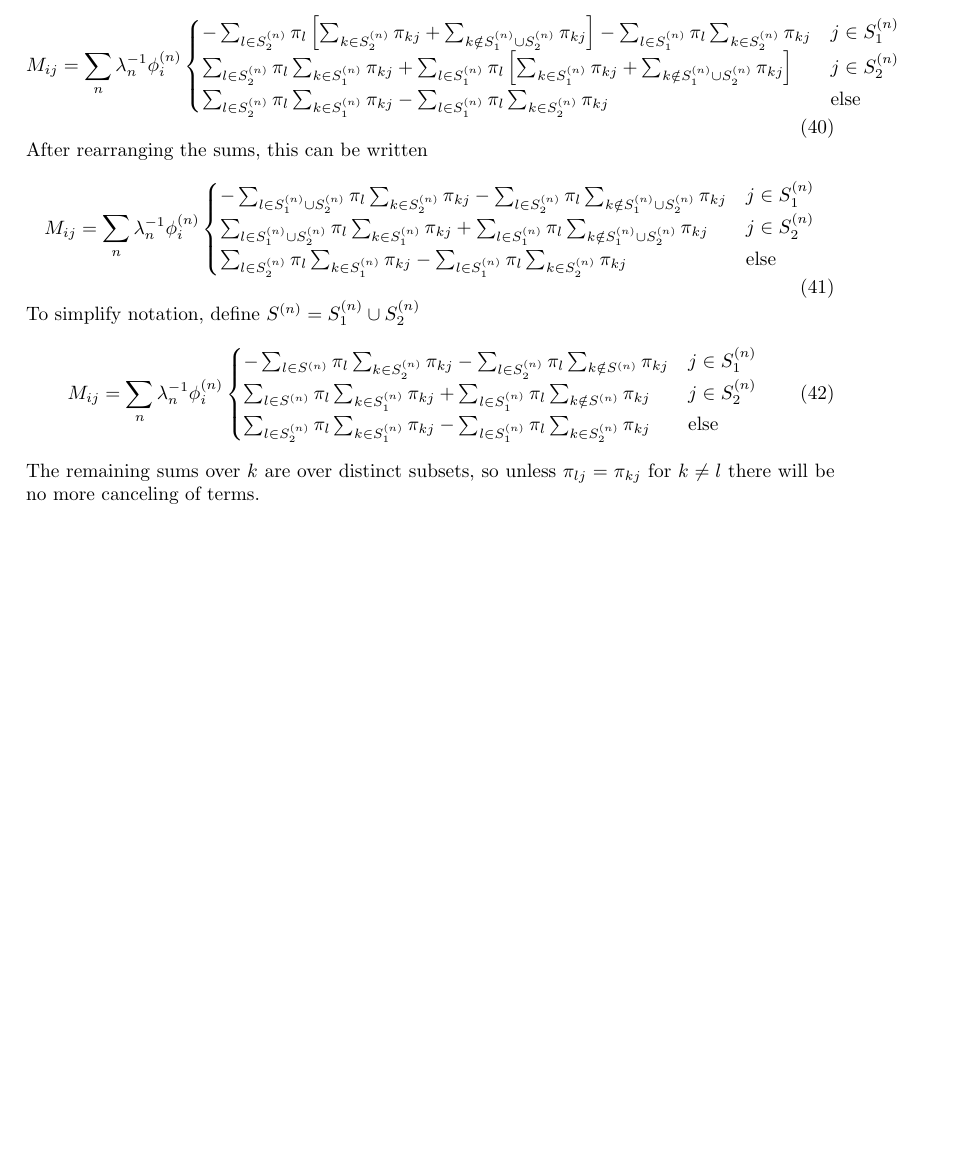
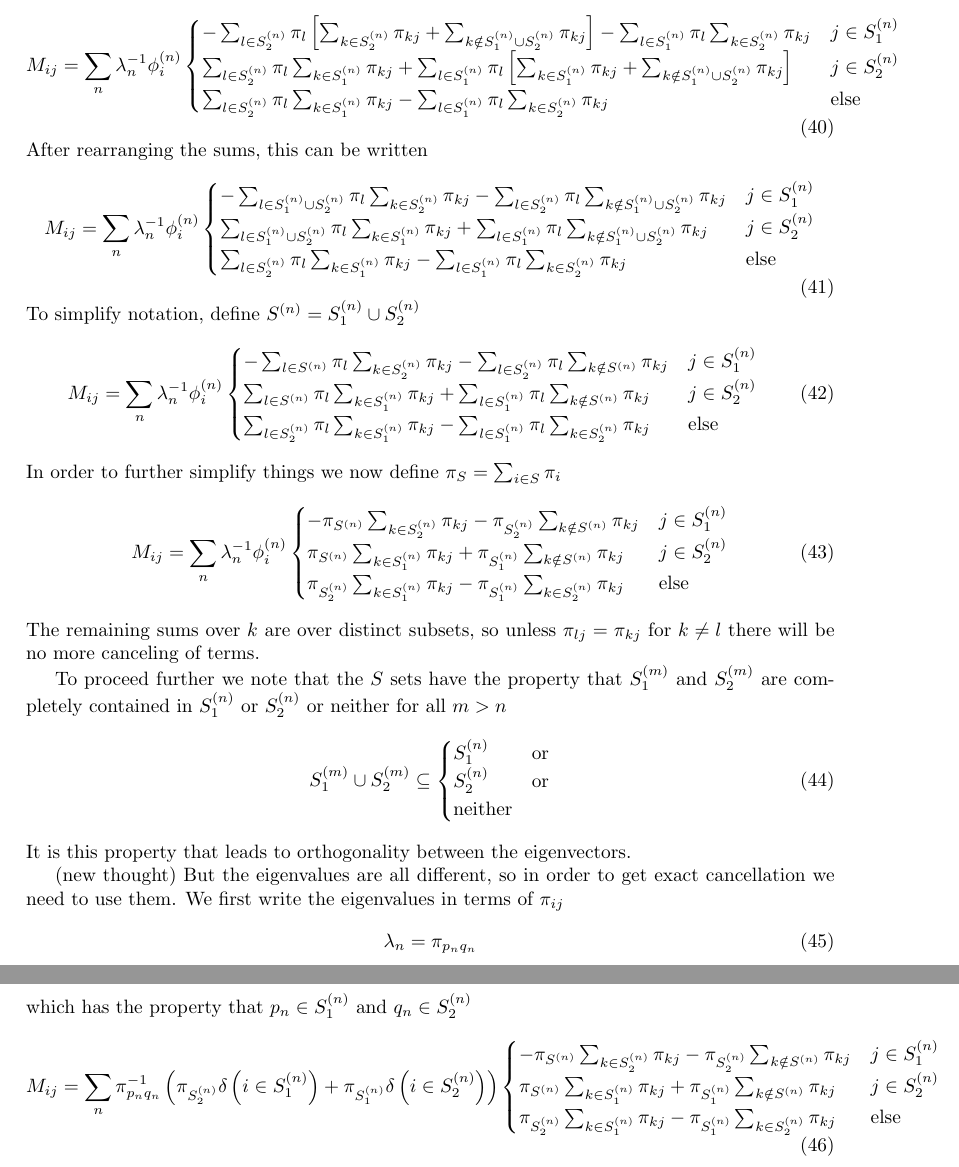
Before and after one commit to js850/kmc_rates, a LaTeX document (notes/notes.tex): part of page 4 of 4 before the commit and two parts of pages 4 and 5 of 5 after it, the two joined at a grey line, cut so that both start at the same text, the shorter picture padded with empty space. Compiled offline with pdfLaTeX.

Commit message:
add some more notes

```diff
--- a/notes/notes.tex
+++ b/notes/notes.tex
@@ -365,6 +365,68 @@ M_{ij} = \sum_n \lambda_n^{-1} \evec{i}{n}
 & \text{else}
 \end{cases}
 \end{equation}
+In order to further simplify things we now define $\pi_{S} = \sum_{i \in S} \pi_i$
+\begin{equation}
+M_{ij} = \sum_n \lambda_n^{-1} \evec{i}{n}
+\begin{cases}
+-\pi_{S^{(n)}}
+\sum_{k \in S_2^{(n)}}  \pi_{kj}
+-\pi_{S_2^{(n)}}
+\sum_{k \notin S^{(n)}} \pi_{kj}
+ & j \in S_1^{(n)} \\
+\pi_{S^{(n)}}
+\sum_{k \in S_1^{(n)}}  \pi_{kj}
++ \pi_{S_1^{(n)}}
+\sum_{k \notin S^{(n)}} \pi_{kj}
+& j \in S_2^{(n)} \\
+\pi_{S_2^{(n)}} \sum_{k \in S_1^{(n)}}  \pi_{kj}
+-
+\pi_{S_1^{(n)}} \sum_{k \in S_2^{(n)}}  \pi_{kj}
+& \text{else}
+\end{cases}
+\end{equation}
 The remaining sums over $k$ are over distinct subsets, so unless $\pi_{lj} = \pi_{kj}$ for $k\ne l$ there will be no more canceling of terms.
 
+To proceed further we note that the $S$ sets have the property that $S_1^{(m)}$ and  $S_2^{(m)}$ are completely contained
+in $S_1^{(n)}$ or $S_2^{(n)}$ or neither for all $m > n$
+\begin{equation}
+S_1^{(m)} \cup S_2^{(m)} \subseteq
+\begin{cases}
+S_1^{(n)} & \text{or} \\
+S_2^{(n)} & \text{or} \\
+\text{neither} & {}
+\end{cases}
+\end{equation}
+It is this property that leads to orthogonality between the eigenvectors.
+
+(new thought) But the eigenvalues are all different, so in order to get exact cancellation we need to use them.  We first write
+the eigenvalues in terms of $\pi_{ij}$
+\begin{equation}
+\lambda_n = \pi_{p_n q_n}
+\end{equation}
+which has the property that $p_n \in S_1^{(n)}$ and $q_n \in S_2^{(n)}$
+\begin{equation}
+M_{ij} = \sum_n \pi_{p_n q_n}^{-1}
+\left( \pi_{S_2^{(n)}} \delta \left(i \in S_1^{(n)}\right)
++ \pi_{S_1^{(n)}} \delta \left(i  \in S_2^{(n)}\right)
+\right)
+\begin{cases}
+-\pi_{S^{(n)}}
+\sum_{k \in S_2^{(n)}}  \pi_{kj}
+-\pi_{S_2^{(n)}}
+\sum_{k \notin S^{(n)}} \pi_{kj}
+ & j \in S_1^{(n)} \\
+\pi_{S^{(n)}}
+\sum_{k \in S_1^{(n)}}  \pi_{kj}
++ \pi_{S_1^{(n)}}
+\sum_{k \notin S^{(n)}} \pi_{kj}
+& j \in S_2^{(n)} \\
+\pi_{S_2^{(n)}} \sum_{k \in S_1^{(n)}}  \pi_{kj}
+-
+\pi_{S_1^{(n)}} \sum_{k \in S_2^{(n)}}  \pi_{kj}
+& \text{else}
+\end{cases}
+\end{equation}
+
+
 \end{document}
```
Also changed, not shown: 1 other file.
